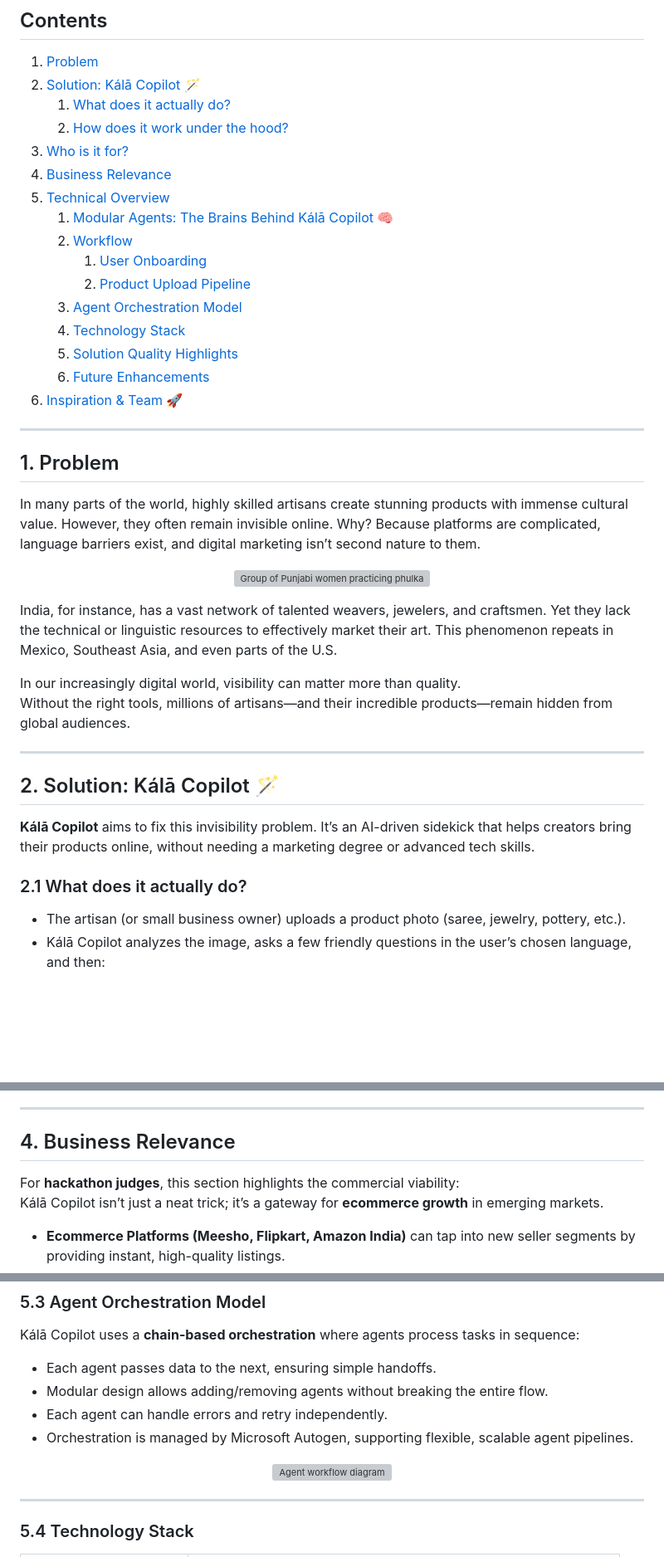
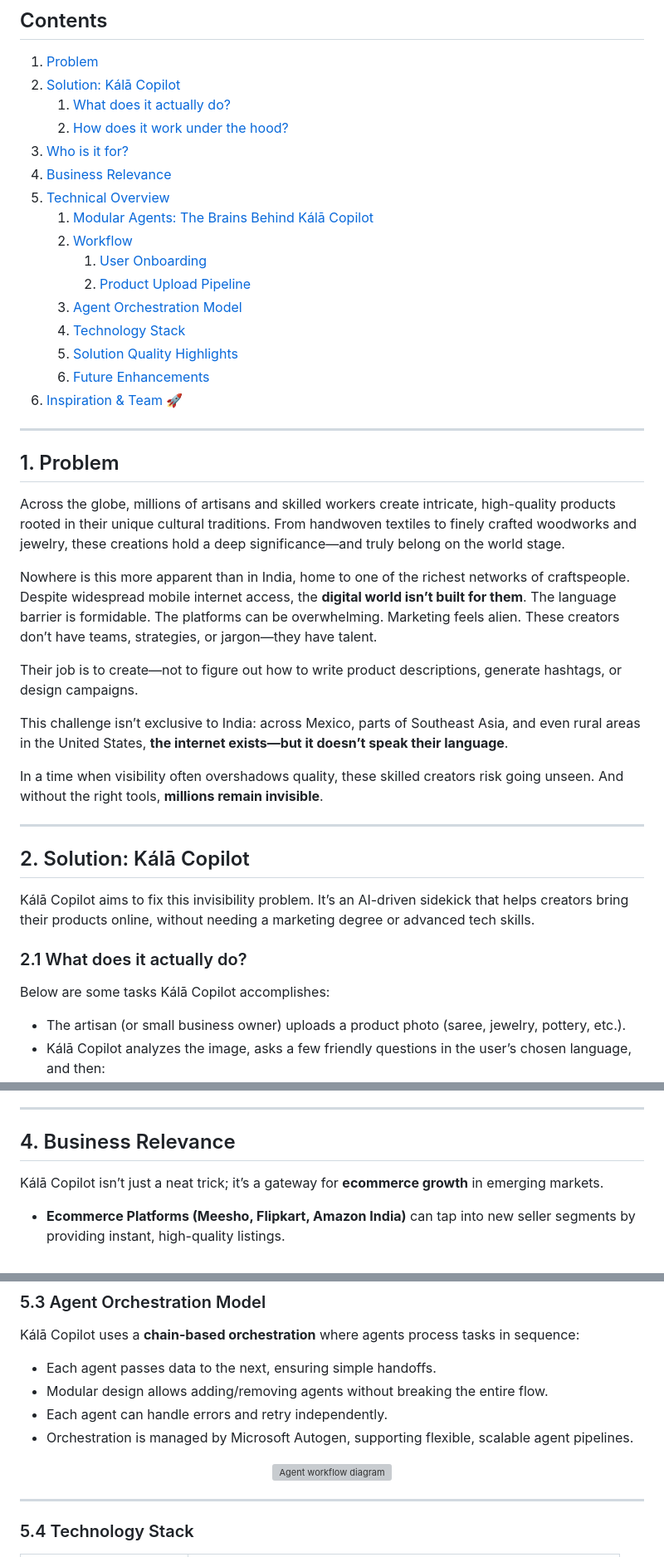
Before and after one commit to ipshitag/Kala-Copilot, a Markdown page: readme.md, 3 parts joined by grey strips. Shown at 83% size. Drawn GitHub-style; blank space fills up the shorter version; grey boxes are pictures that could not be loaded.

```diff
--- a/readme.md
+++ b/readme.md
@@ -18,13 +18,13 @@
 
 ## Contents
 1. [Problem](#1-problem)
-2. [Solution: Kálā Copilot 🪄](#2-solution-kálā-copilot-)
+2. [Solution: Kálā Copilot](#2-solution-kálā-copilot)
    1. [What does it actually do?](#21-what-does-it-actually-do)
    2. [How does it work under the hood?](#22-how-does-it-work-under-the-hood)
 3. [Who is it for?](#3-who-is-it-for)
 4. [Business Relevance](#4-business-relevance)
 5. [Technical Overview](#5-technical-overview)
-   1. [Modular Agents: The Brains Behind Kálā Copilot 🧠](#51-modular-agents-the-brains-behind-kálā-copilot-)
+   1. [Modular Agents: The Brains Behind Kálā Copilot](#51-modular-agents-the-brains-behind-kálā-copilot)
    2. [Workflow](#52-workflow)
       1. [User Onboarding](#521-user-onboarding)
       2. [Product Upload Pipeline](#522-product-upload-pipeline)
@@ -37,25 +37,23 @@
 ---
 
 ## 1. Problem
-In many parts of the world, highly skilled artisans create stunning products with immense cultural value. However, they often remain invisible online. Why? Because platforms are complicated, language barriers exist, and digital marketing isn’t second nature to them.
+Across the globe, millions of artisans and skilled workers create intricate, high-quality products rooted in their unique cultural traditions. From handwoven textiles to finely crafted woodworks and jewelry, these creations hold a deep significance—and truly belong on the world stage.
 
-<p align="center">
-  <img src="https://github.com/ipshitag/Retail-Copilot-Hackathon/blob/main/assets/bannerImages/PunjabiPhulkari.png"
-       alt="Group of Punjabi women practicing phulkari embroidery"
-       width="60%" style="max-width:450px;" />
-</p>
+Nowhere is this more apparent than in India, home to one of the richest networks of craftspeople. Despite widespread mobile internet access, the **digital world isn’t built for them**. The language barrier is formidable. The platforms can be overwhelming. Marketing feels alien. These creators don’t have teams, strategies, or jargon—they have talent.
 
-India, for instance, has a vast network of talented weavers, jewelers, and craftsmen. Yet they lack the technical or linguistic resources to effectively market their art. This phenomenon repeats in Mexico, Southeast Asia, and even parts of the U.S.
+Their job is to create—not to figure out how to write product descriptions, generate hashtags, or design campaigns.
 
-In our increasingly digital world, visibility can matter more than quality.
-Without the right tools, millions of artisans—and their incredible products—remain hidden from global audiences.
+This challenge isn’t exclusive to India: across Mexico, parts of Southeast Asia, and even rural areas in the United States, **the internet exists—but it doesn’t speak their language**.
+
+In a time when visibility often overshadows quality, these skilled creators risk going unseen. And without the right tools, **millions remain invisible**.
 
 ---
 
-## 2. Solution: Kálā Copilot 🪄
-**Kálā Copilot** aims to fix this invisibility problem. It’s an AI-driven sidekick that helps creators bring their products online, without needing a marketing degree or advanced tech skills.
+## 2. Solution: Kálā Copilot
+Kálā Copilot aims to fix this invisibility problem. It’s an AI-driven sidekick that helps creators bring their products online, without needing a marketing degree or advanced tech skills.
 
 ### 2.1 What does it actually do?
+Below are some tasks Kálā Copilot accomplishes:
 - The artisan (or small business owner) uploads a product photo (saree, jewelry, pottery, etc.).
 - Kálā Copilot analyzes the image, asks a few friendly questions in the user’s chosen language, and then:
   - Generates a catchy product name
@@ -116,7 +113,6 @@ Rani, a weaver from Bihar, crafts a Banarasi silk saree over several weeks. Onli
 ---
 
 ## 4. Business Relevance
-For **hackathon judges**, this section highlights the commercial viability:
 Kálā Copilot isn’t just a neat trick; it’s a gateway for **ecommerce growth** in emerging markets.
 
 - **Ecommerce Platforms (Meesho, Flipkart, Amazon India)** can tap into new seller segments by providing instant, high-quality listings.
@@ -175,7 +171,7 @@ Kálā Copilot uses a **chain-based orchestration** where agents process tasks i
 <p align="center">
   <img src="https://github.com/ipshitag/Retail-Copilot-Hackathon/blob/main/assets/bannerImages/agent-workflow.png"
        alt="Agent workflow diagram"
-       width="80%" style="max-width:600px;" />
+       width="300" />
 </p>
 
 ---
```
Also changed, not shown: other parts of readme.md (+20 -10 lines).
